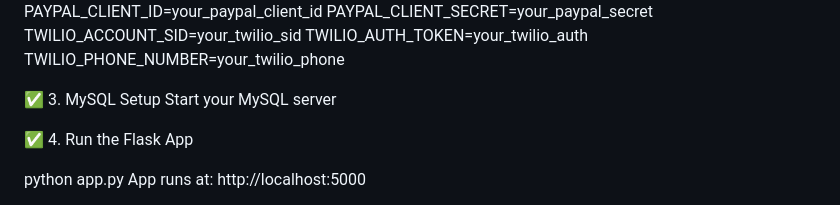
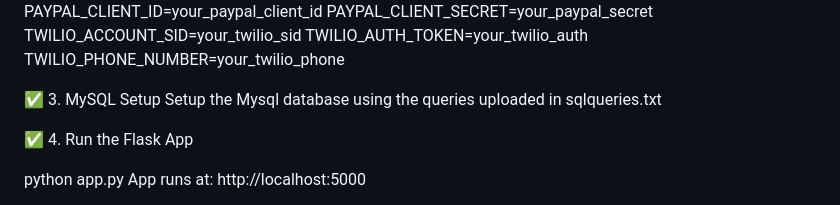
Before and after one commit to Abhinavkavuluru/AgriConnect, a Markdown page: README.md, the part around the change. GitHub-like rendering.

```diff
--- a/README.md
+++ b/README.md
@@ -64,7 +64,7 @@ TWILIO_PHONE_NUMBER=your_twilio_phone
 
 
 ✅ 3. MySQL Setup
-Start your MySQL server
+Setup the Mysql database using the queries uploaded in sqlqueries.txt
 
 ✅ 4. Run the Flask App
 
```
